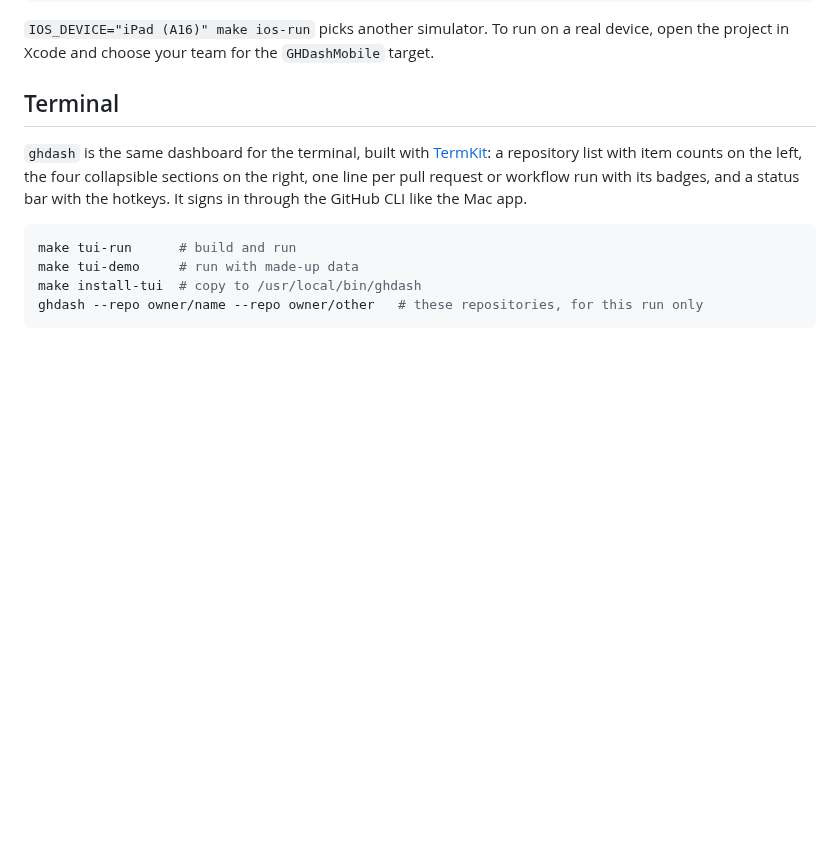
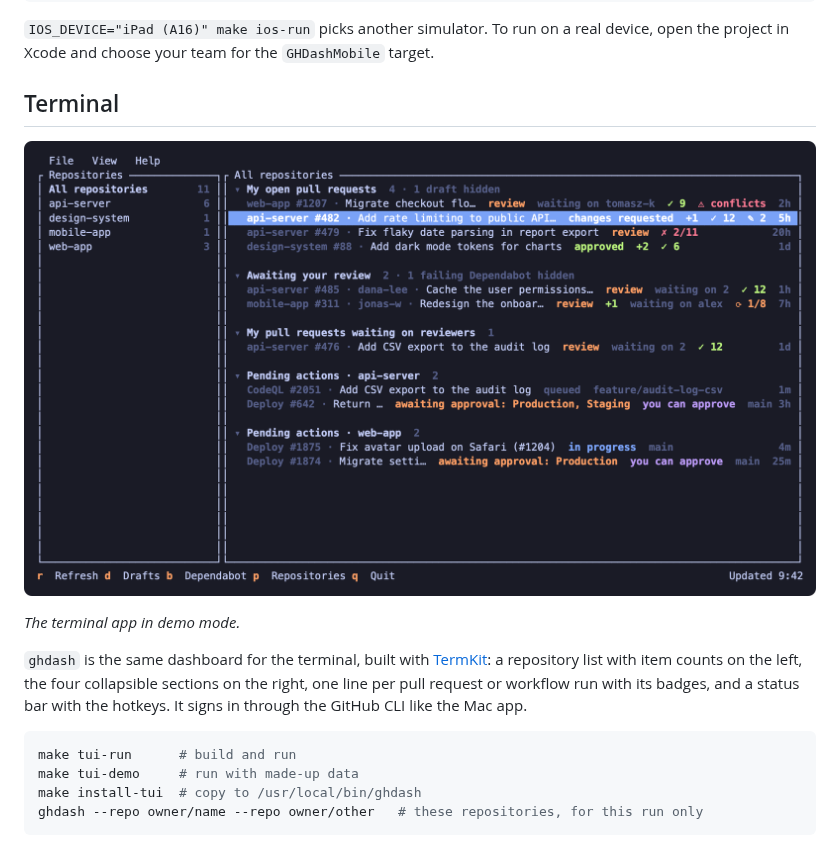
Before and after one commit to markuspalme/gh-dash, a Markdown page: README.md, the part around the change. Drawn GitHub-style; pictures changed too: docs/screenshot-tui.png (added); blank space fills up the shorter version.

Commit message:
Add a terminal screenshot to the README

````diff
--- a/README.md
+++ b/README.md
@@ -92,6 +92,10 @@ make ios-demo  # the same, with made-up data and no sign-in
 
 ## Terminal
 
+![ghdash in a terminal, showing the repository list, the dashboard sections and the status bar](docs/screenshot-tui.png)
+
+*The terminal app in demo mode.*
+
 `ghdash` is the same dashboard for the terminal, built with [TermKit](https://github.com/migueldeicaza/TermKit): a repository list with item counts on the left, the four collapsible sections on the right, one line per pull request or workflow run with its badges, and a status bar with the hotkeys. It signs in through the GitHub CLI like the Mac app.
 
 ```sh
````
